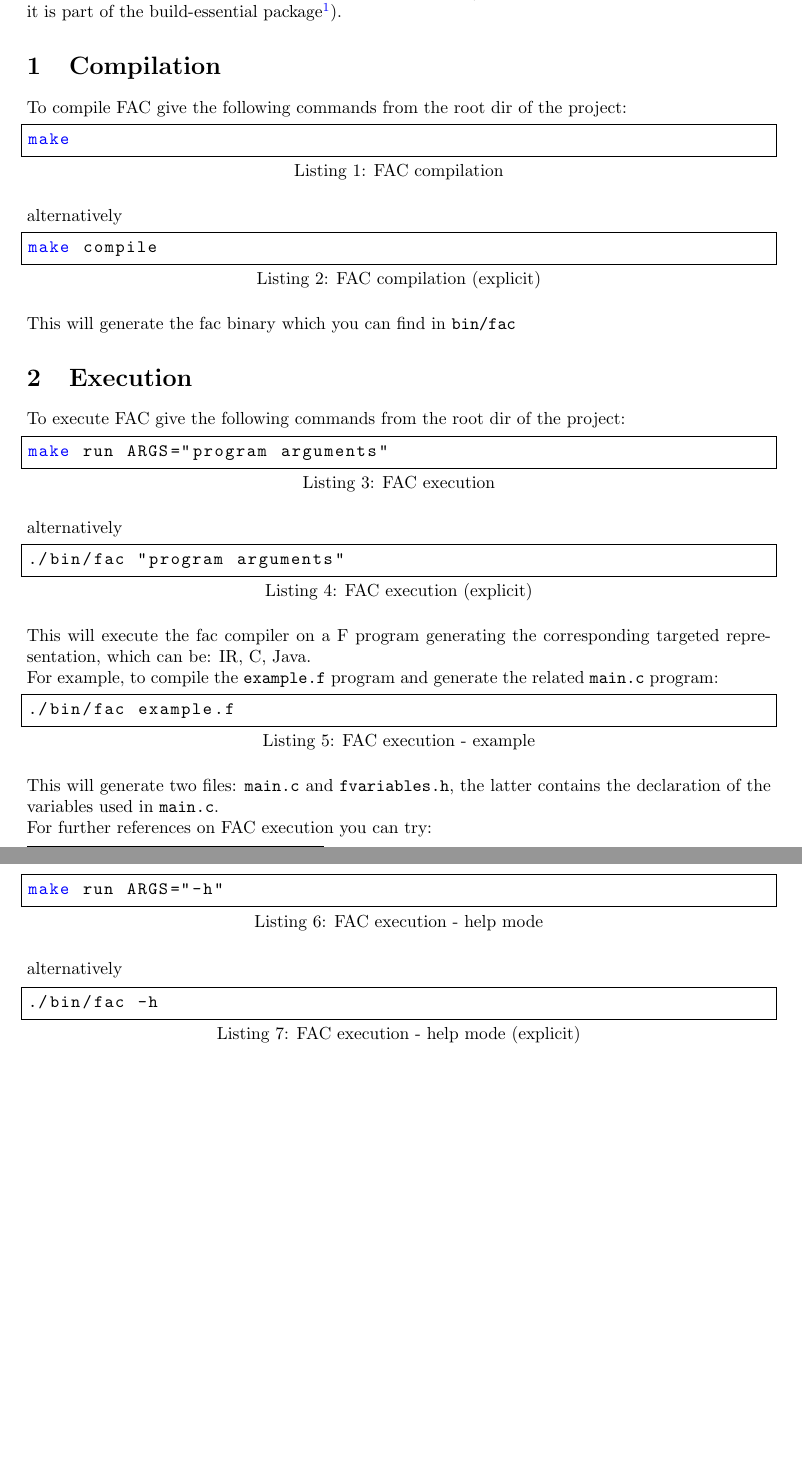
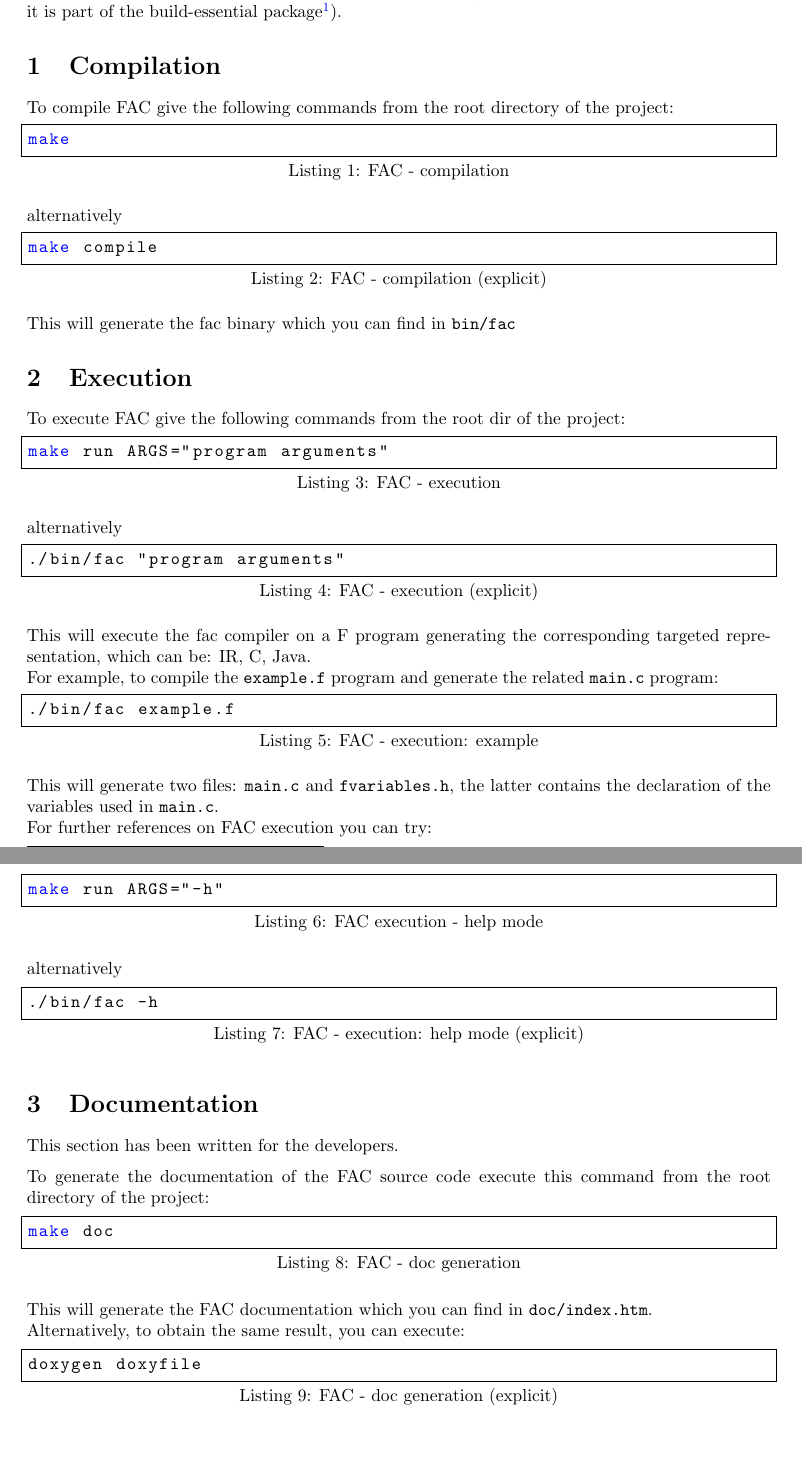
Before and after one commit to StefanoMunari/FAC-docs, a LaTeX document (user-manual/manual.tex, which reads user-manual/section/compilation.tex, user-manual/section/execution.tex): two parts of pages 2 and 3 of 3, joined at a grey line, cut so that both start at the same text. Compiled offline with pdfLaTeX.

Commit message:
minor fix

```diff
--- a/user-manual/section/compilation.tex
+++ b/user-manual/section/compilation.tex
@@ -1,13 +1,14 @@
 \section{Compilation}
 
-To compile FAC give the following commands from the root dir of the project:
+To compile FAC give the following commands from the root directory of
+the project:
 \begin{lstlisting}[language=bash,
-caption={FAC compilation},captionpos=b,frame=single]
+caption={FAC - compilation},captionpos=b,frame=single]
 make
 \end{lstlisting}
 alternatively
 \begin{lstlisting}[language=bash,
-caption={FAC compilation (explicit)},captionpos=b,frame=single]
+caption={FAC - compilation (explicit)},captionpos=b,frame=single]
 make compile
 \end{lstlisting}
 This will generate the fac binary which you can find in \verb|bin/fac|
--- a/user-manual/section/execution.tex
+++ b/user-manual/section/execution.tex
@@ -2,12 +2,12 @@
 
 To execute FAC give the following commands from the root dir of the project:
 \begin{lstlisting}[language=bash,
-caption={FAC execution},captionpos=b,frame=single]
+caption={FAC - execution},captionpos=b,frame=single]
 make run ARGS="program arguments"
 \end{lstlisting}
 alternatively
 \begin{lstlisting}[language=bash,
-caption={FAC execution (explicit)},captionpos=b,frame=single]
+caption={FAC - execution (explicit)},captionpos=b,frame=single]
 ./bin/fac "program arguments"
 \end{lstlisting}
 This will execute the fac compiler on a F program generating the corresponding
@@ -16,7 +16,7 @@ targeted representation, which can be: IR, C, Java.
 For example, to compile the \verb|example.f| program and generate the related
 \verb|main.c| program:
 \begin{lstlisting}[language=bash,
-caption={FAC execution - example},captionpos=b,frame=single]
+caption={FAC - execution: example},captionpos=b,frame=single]
 ./bin/fac example.f
 \end{lstlisting}
 This will generate two files: \verb|main.c| and \verb|fvariables.h|,
@@ -29,6 +29,6 @@ make run ARGS="-h"
 \end{lstlisting}
 alternatively
 \begin{lstlisting}[language=bash,
-caption={FAC execution - help mode (explicit)},captionpos=b,frame=single]
+caption={FAC - execution: help mode (explicit)},captionpos=b,frame=single]
 ./bin/fac -h
 \end{lstlisting}
```
Also changed, not shown: user-manual/manual.tex (+1 -1 lines).
